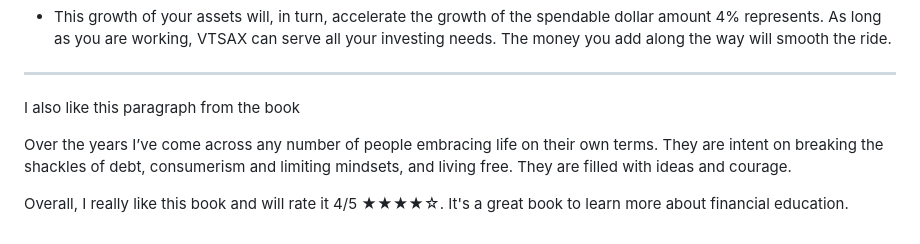
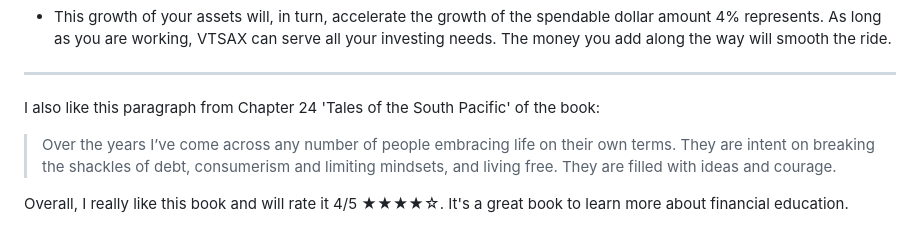
Before and after one commit to andrewnjoo/book-reviews, a Markdown page: reviews/23-06-24-the-simple-path-to-wealth.md, the part around the change. Drawn GitHub-style.

Commit message:
edit sptw review

```diff
--- a/reviews/23-06-24-the-simple-path-to-wealth.md
+++ b/reviews/23-06-24-the-simple-path-to-wealth.md
@@ -130,8 +130,8 @@ The afterword includes some tips for JL's daughter like
 
 ---
 
-I also like this paragraph from the book
+I also like this paragraph from Chapter 24 'Tales of the South Pacific' of the book:
 
-Over the years I’ve come across any number of people embracing life on their own terms. They are intent on breaking the shackles of debt, consumerism and limiting mindsets, and living free. They are filled with ideas and courage.
+> Over the years I’ve come across any number of people embracing life on their own terms. They are intent on breaking the shackles of debt, consumerism and limiting mindsets, and living free. They are filled with ideas and courage.
 
 Overall, I really like this book and will rate it 4/5 ★★★★☆. It's a great book to learn more about financial education.
```
